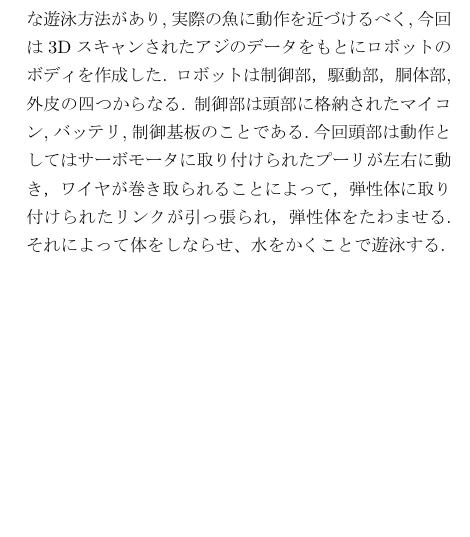
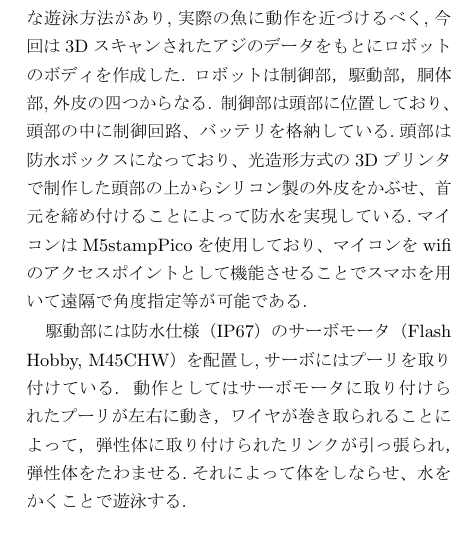
Before and after one commit to Nakanishi-Lab/2024_watanabe_final, a LaTeX document (utf-8_2020/2024_watanabe_saishuu.tex): part of one column of the page before the commit and part of one column of page 1 of 2 after it, cut so that both start at the same text, the shorter picture padded with empty space. The pictures show the PDF file utf-8_2020/2024_watanabe_saishuu.pdf that the author committed with the source.

Commit message:
third commit

```diff
--- a/utf-8_2020/2024_watanabe_saishuu.tex
+++ b/utf-8_2020/2024_watanabe_saishuu.tex
@@ -58,7 +58,11 @@ Keywords: Fish-Type Robot, Flexible and Bendable Torso
 図に開発した魚型ロボットを．魚型ロボットの構造を図\ref{fig:structure}に示す．
 魚の泳ぎ方としてアジ型遊泳という代表的な遊泳方法があり,実際の魚に動作を近づけるべく,今回は3Dスキャンされたアジのデータをもとにロボットのボディを作成した.
 ロボットは制御部，駆動部，胴体部,外皮の四つからなる.
-制御部は頭部の.今回頭部は
+制御部は頭部に位置しており、頭部の中に制御回路、バッテリを格納している.頭部は防水ボックスになっており、光造形方式の3Dプリンタで制作した頭部の上からシリコン
+製の外皮をかぶせ、首元を締め付けることによって防水を実現している.マイコンはM5stampPicoを使用しており、マイコンをwifiのアクセスポイントとして機能させることで
+スマホを用いて遠隔で角度指定等が可能である.
+
+駆動部には防水仕様（IP67）のサーボモータ（Flash Hobby, M45CHW）を配置し,サーボにはプーリを取り付けている.
 動作としてはサーボモータに取り付けられたプーリが左右に動き，ワイヤが巻き取られることによって，弾性体に取り付けられたリンクが引っ
 張られ，弾性体をたわませる.それによって体をしならせ、水をかくことで遊泳する.
 
```
Also changed, not shown: utf-8_2020/2024_watanabe_saishuu.pdf, 6 other files.
